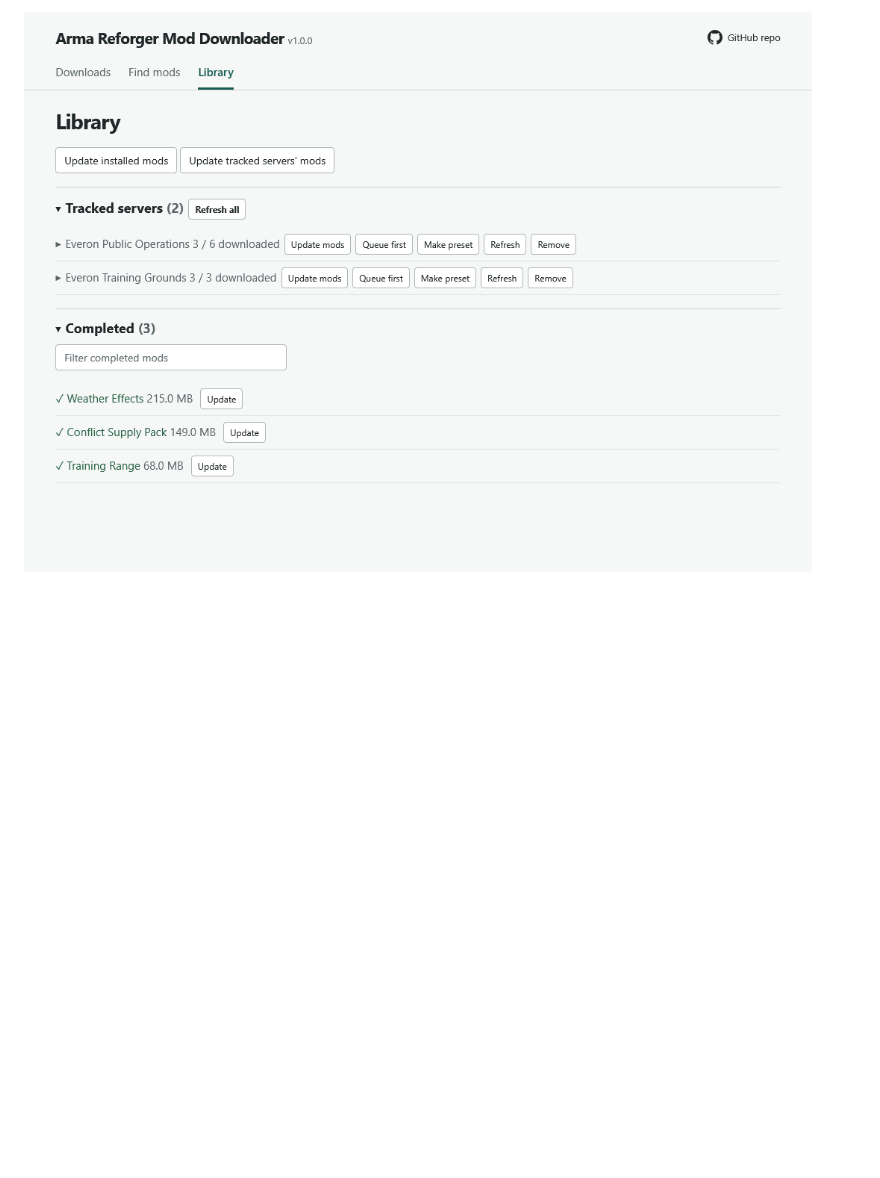
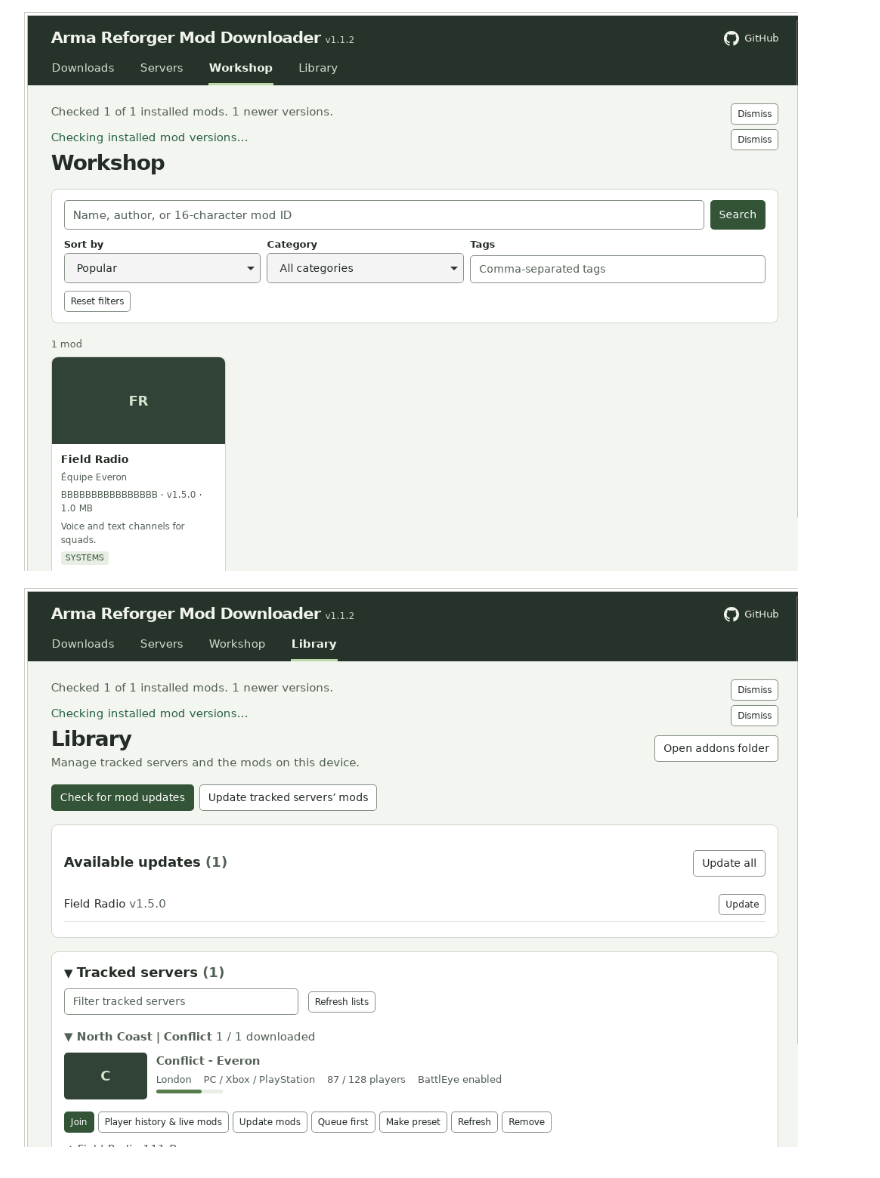
Before and after one commit to goranbalsic/arma-reforger-mod-downloader, a Markdown page: README.md, the part around one of its changes. Drawn GitHub-style; pictures changed too: docs/screenshots/discover.png, docs/screenshots/library.png; blank space fills up the shorter version.

```diff
--- a/README.md
+++ b/README.md
@@ -38,2 +38,4 @@ On Linux, the desktop app finds the game's Steam Proton profile. Its default is
 
-![Library showing tracked servers and completed mods](docs/screenshots/library.png)
+![Workshop search with category and tag filters](docs/screenshots/discover.png)
+
+![Library showing updates and live details for a saved server](docs/screenshots/library.png)
```
Also changed, not shown: other parts of README.md (+1 -1 lines), docs/screenshots/downloads.png, docs/screenshots/servers.png (added).
